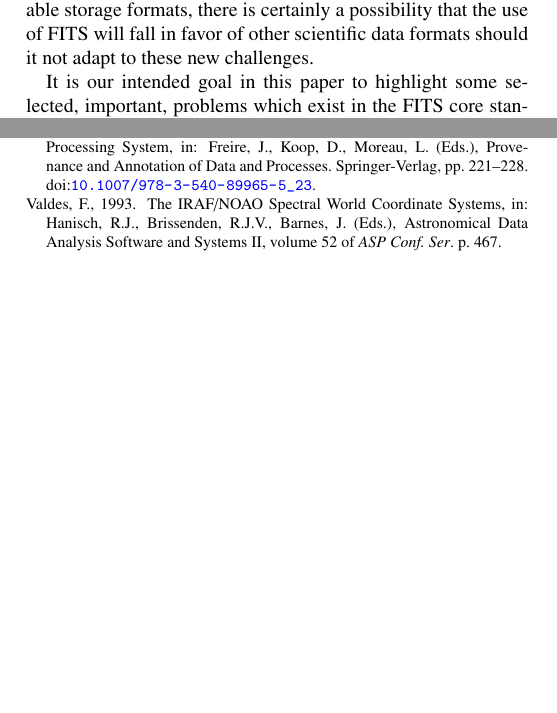
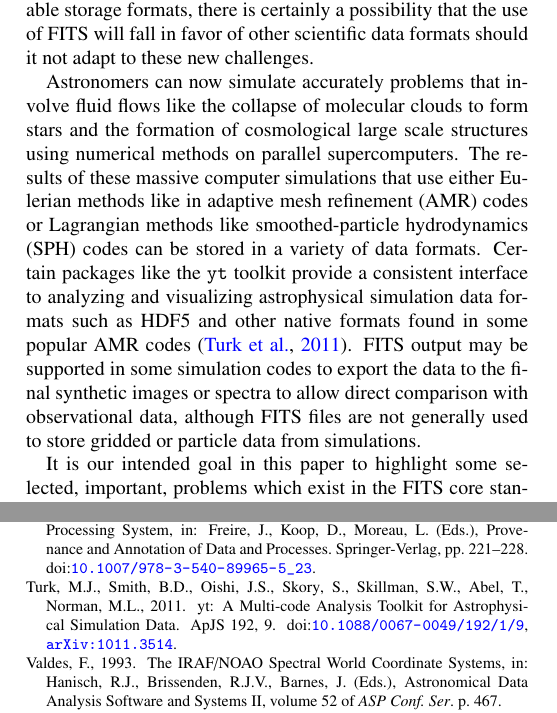
Before and after one commit to timj/aandc-fits, a LaTeX paper (acfits.tex): two parts of the columns of pages 2 and 12 of 12, joined at a grey line, cut so that both start at the same text, the shorter picture padded with empty space. Compiled offline with pdfLaTeX.

Commit message:
Add a paragraph about simulation data and reference to Turk et al 2011

```diff
--- a/acfits.tex
+++ b/acfits.tex
@@ -338,6 +339,23 @@ versions of the data format.  Given the large amount of available
 storage formats, there is certainly a possibility that the use of FITS
 will fall in favor of other scientific data formats should it not adapt
 to these new challenges.
+
+
+Astronomers can now simulate accurately problems that involve fluid
+flows like the collapse of molecular clouds to form stars and the
+formation of cosmological large scale structures using numerical methods
+on parallel supercomputers.  The results of these massive computer
+simulations that use either Eulerian methods like in adaptive mesh
+refinement (AMR) codes or Lagrangian methods like smoothed-particle
+hydrodynamics (SPH) codes can be stored in a variety of data formats.
+Certain packages like the \texttt{yt} toolkit provide a consistent
+interface to analyzing and visualizing astrophysical simulation data
+formats such as HDF5 and other native formats found in some popular AMR
+codes \citep{2011ApJS..192....9T}. FITS output may be supported in some
+simulation codes to export the data to the final synthetic images or
+spectra to allow direct comparison with observational data, although
+FITS files are not generally used to store gridded or particle data from
+simulations.
 
 
 It is our intended goal in this paper to highlight some selected,
```
Also changed, not shown: acfits.bib (+19 -0 lines), acfits.tex (1 more changed lines).
